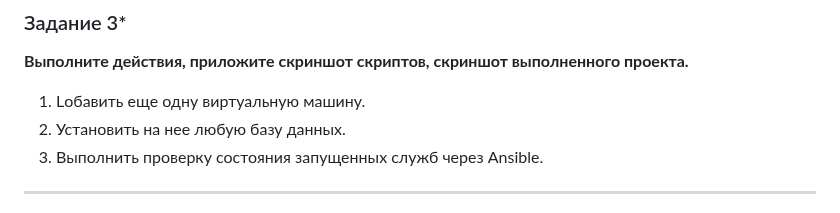
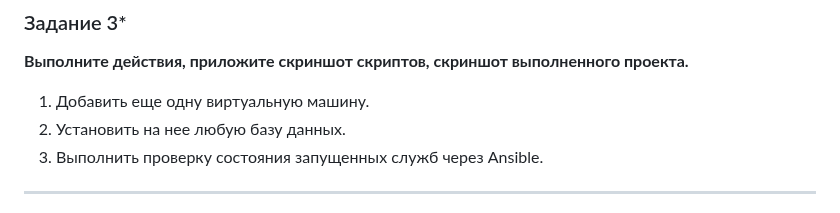
Before and after one commit to netology-code/sdvps-homeworks, a Markdown page: 7-03.md, the part around the change. GitHub-like rendering.

```diff
--- a/7-03.md
+++ b/7-03.md
@@ -37,7 +37,7 @@
 
 **Выполните действия, приложите скриншот скриптов, скриншот выполненного проекта.**
 
-1. Lобавить еще одну виртуальную машину.
+1. Добавить еще одну виртуальную машину.
 2. Установить на нее любую базу данных.
 3. Выполнить проверку состояния запущенных служб через Ansible.
 
```
